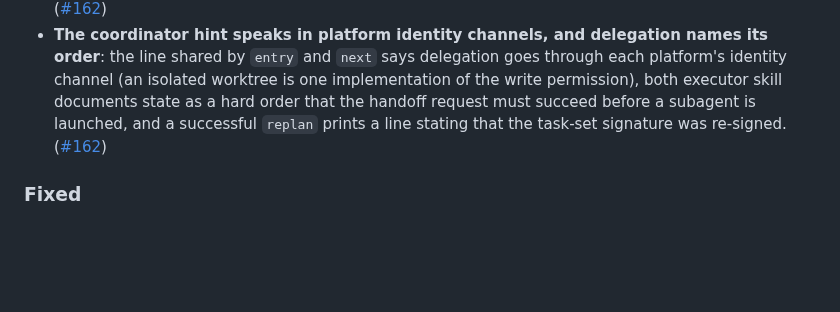
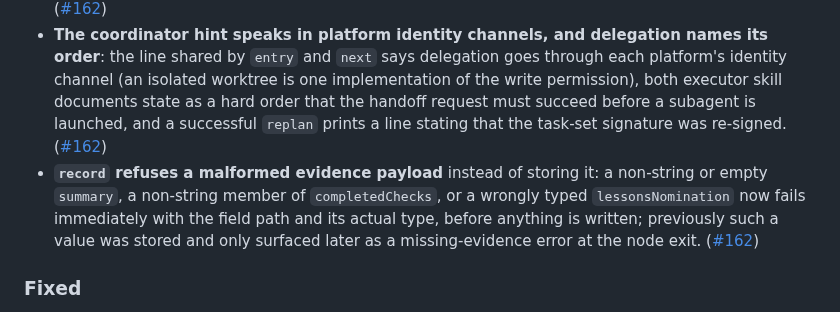
Before and after one commit to baobaolaodie/flow-comet, a Markdown page: CHANGELOG.md, the part around the change. Rendered like a GitHub page; blank space fills up the shorter version.

Commit message:
docs(changelog): record the evidence payload check

```diff
--- a/CHANGELOG.md
+++ b/CHANGELOG.md
@@ -22,6 +22,7 @@ Format follows [Keep a Changelog](https://keepachangelog.com/en/1.1.0/); version
 - **`status.coordinatorMode` follows the routing view** instead of a second derivation, so one response no longer carries two answers for "current node" (observable change in the in-progress state). ([#162](https://github.com/baobaolaodie/flow-comet/pull/162))
 - **`exit` refuses arguments it does not know**: the argument surface is a whitelist (`--apply`, `--preflight`, plus the global `--protocol <path>`), so a mistyped flag is a usage error with a non-zero exit instead of being ignored — a typo can no longer look like a preview while the full exit chain runs. ([#162](https://github.com/baobaolaodie/flow-comet/pull/162))
 - **The coordinator hint speaks in platform identity channels, and delegation names its order**: the line shared by `entry` and `next` says delegation goes through each platform's identity channel (an isolated worktree is one implementation of the write permission), both executor skill documents state as a hard order that the handoff request must succeed before a subagent is launched, and a successful `replan` prints a line stating that the task-set signature was re-signed. ([#162](https://github.com/baobaolaodie/flow-comet/pull/162))
+- **`record` refuses a malformed evidence payload** instead of storing it: a non-string or empty `summary`, a non-string member of `completedChecks`, or a wrongly typed `lessonsNomination` now fails immediately with the field path and its actual type, before anything is written; previously such a value was stored and only surfaced later as a missing-evidence error at the node exit. ([#162](https://github.com/baobaolaodie/flow-comet/pull/162))
 
 ### Fixed
 
```
Also changed, not shown: CHANGELOG-zh.md (+1 -0 lines).
